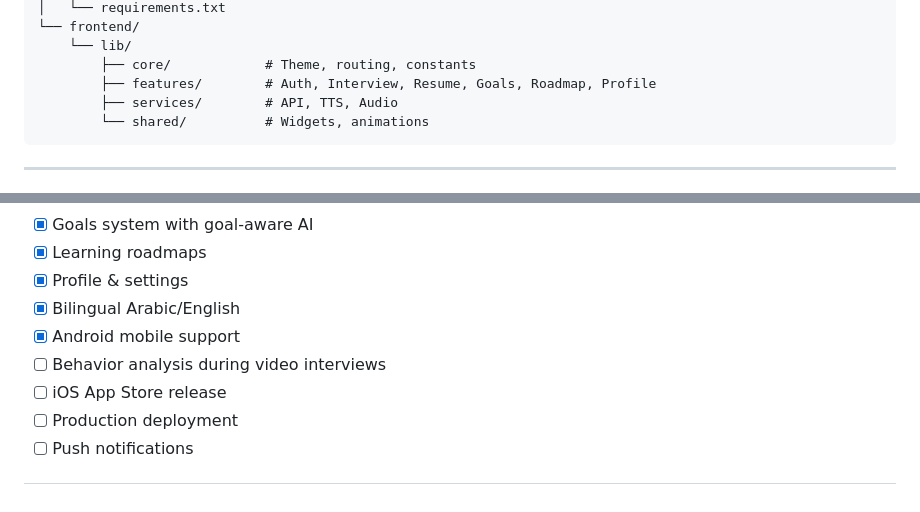
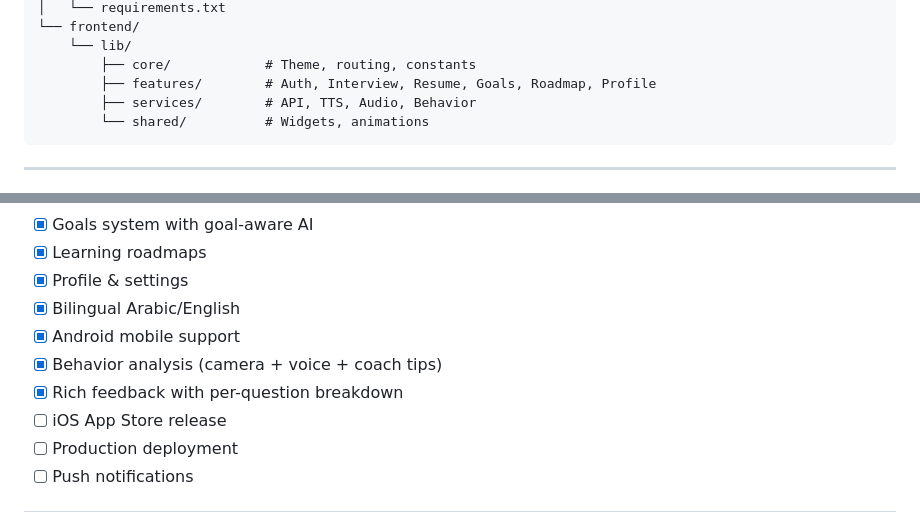
Before and after one commit to MeshMoh506/interview-prep-ai, a Markdown page: README.md, 2 parts joined by grey strips. Rendered like a GitHub page.

````diff
--- a/README.md
+++ b/README.md
@@ -178,7 +190,7 @@ interview-prep-ai/
     └── lib/
         ├── core/            # Theme, routing, constants
         ├── features/        # Auth, Interview, Resume, Goals, Roadmap, Profile
-        ├── services/        # API, TTS, Audio
+        ├── services/        # API, TTS, Audio, Behavior
         └── shared/          # Widgets, animations
 ```
 
@@ -195,7 +207,8 @@ interview-prep-ai/
 - [x] Profile & settings
 - [x] Bilingual Arabic/English
 - [x] Android mobile support
-- [ ] Behavior analysis during video interviews
+- [x] Behavior analysis (camera + voice + coach tips)
+- [x] Rich feedback with per-question breakdown
 - [ ] iOS App Store release
 - [ ] Production deployment
 - [ ] Push notifications
````
Also changed, not shown: other parts of README.md (+26 -14 lines).
